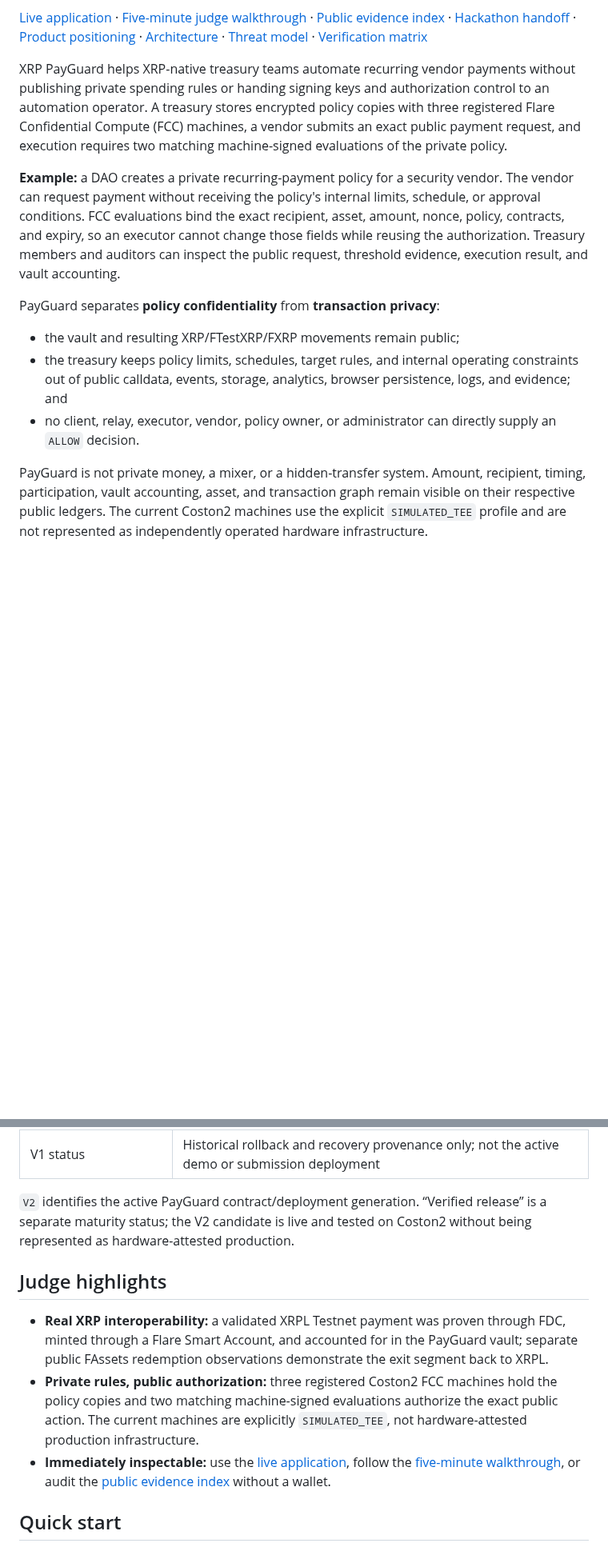
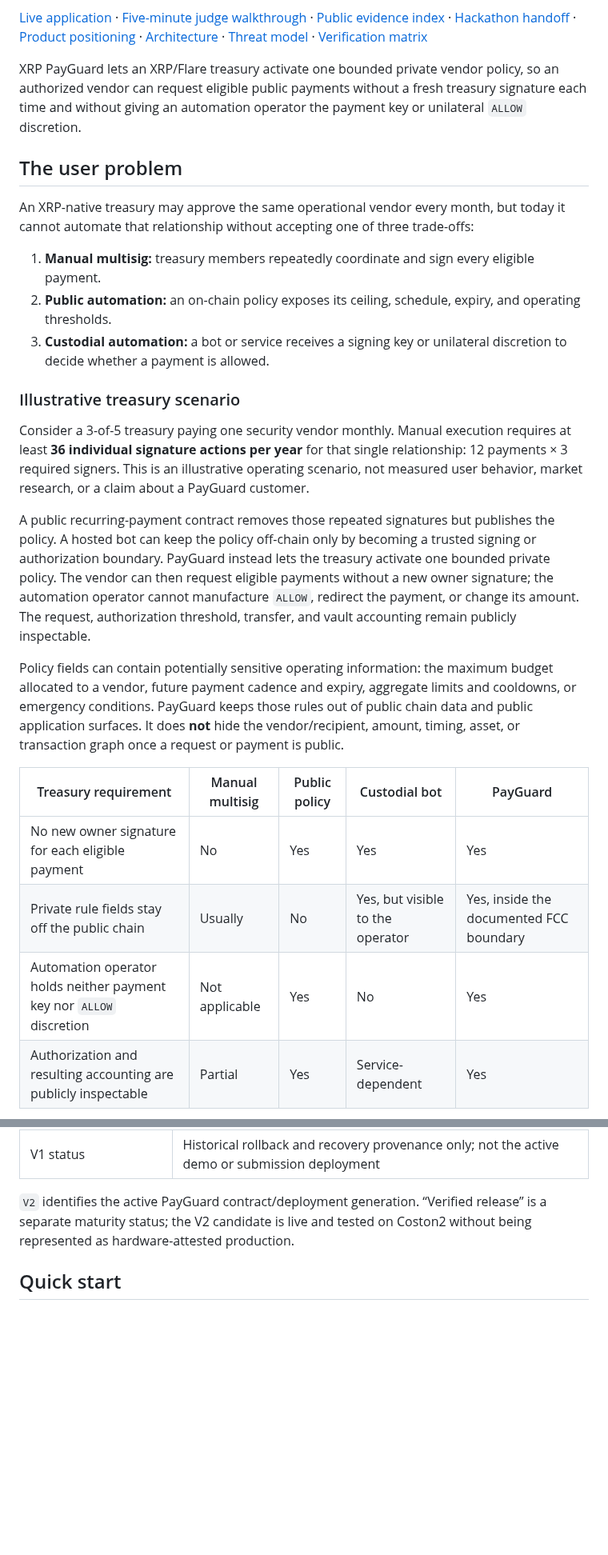
Before and after one commit to minhleeee123/xrp-payguard, a Markdown page: README.md, 2 parts joined by grey strips. Shown at 80% size. Drawn GitHub-style; blank space fills up the shorter version.

Commit message:
docs: foreground PayGuard user problem

```diff
--- a/README.md
+++ b/README.md
@@ -16,32 +16,52 @@
 [Threat model](docs/technology/threat-model.md) ·
 [Verification matrix](docs/technology/verification.md)
 
-XRP PayGuard helps XRP-native treasury teams automate recurring vendor payments
-without publishing private spending rules or handing signing keys and
-authorization control to an automation operator. A treasury stores encrypted
-policy copies with three registered Flare Confidential Compute (FCC) machines,
-a vendor submits an exact public payment request, and execution requires two
-matching machine-signed evaluations of the private policy.
+XRP PayGuard lets an XRP/Flare treasury activate one bounded private vendor
+policy, so an authorized vendor can request eligible public payments without a
+fresh treasury signature each time and without giving an automation operator
+the payment key or unilateral `ALLOW` discretion.
 
-**Example:** a DAO creates a private recurring-payment policy for a security
-vendor. The vendor can request payment without receiving the policy's internal
-limits, schedule, or approval conditions. FCC evaluations bind the exact
-recipient, asset, amount, nonce, policy, contracts, and expiry, so an executor
-cannot change those fields while reusing the authorization. Treasury members
-and auditors can inspect the public request, threshold evidence, execution
-result, and vault accounting.
+## The user problem
 
-PayGuard separates **policy confidentiality** from **transaction privacy**:
+An XRP-native treasury may approve the same operational vendor every month,
+but today it cannot automate that relationship without accepting one of three
+trade-offs:
 
-- the vault and resulting XRP/FTestXRP/FXRP movements remain public;
-- the treasury keeps policy limits, schedules, target rules, and internal
-  operating constraints out of public calldata, events, storage, analytics,
-  browser persistence, logs, and evidence; and
-- no client, relay, executor, vendor, policy owner, or administrator can
-  directly supply an `ALLOW` decision.
+1. **Manual multisig:** treasury members repeatedly coordinate and sign every
+   eligible payment.
+2. **Public automation:** an on-chain policy exposes its ceiling, schedule,
+   expiry, and operating thresholds.
+3. **Custodial automation:** a bot or service receives a signing key or
+   unilateral discretion to decide whether a payment is allowed.
 
-PayGuard is not private money, a mixer, or a hidden-transfer system. Amount,
-recipient, timing, participation, vault accounting, asset, and transaction
-graph remain visible on their respective public ledgers. The current Coston2
-machines use the explicit `SIMULATED_TEE` profile and are not represented as
-independently operated hardware infrastructure.
+### Illustrative treasury scenario
+
+Consider a 3-of-5 treasury paying one security vendor monthly. Manual execution
+requires at least **36 individual signature actions per year** for that single
+relationship: 12 payments × 3 required signers. This is an illustrative
+operating scenario, not measured user behavior, market research, or a claim
+about a PayGuard customer.
+
+A public recurring-payment contract removes those repeated signatures but
+publishes the policy. A hosted bot can keep the policy off-chain only by
+becoming a trusted signing or authorization boundary. PayGuard instead lets
+the treasury activate one bounded private policy. The vendor can then request
+eligible payments without a new owner signature; the automation operator
+cannot manufacture `ALLOW`, redirect the payment, or change its amount. The
+request, authorization threshold, transfer, and vault accounting remain
+publicly inspectable.
+
+Policy fields can contain potentially sensitive operating information: the
+maximum budget allocated to a vendor, future payment cadence and expiry,
+aggregate limits and cooldowns, or emergency conditions. PayGuard keeps those
+rules out of public chain data and public application surfaces. It does **not**
+hide the vendor/recipient, amount, timing, asset, or transaction graph once a
+request or payment is public.
+
+| Treasury requirement | Manual multisig | Public policy | Custodial bot | PayGuard |
+| --- | --- | --- | --- | --- |
+| No new owner signature for each eligible payment | No | Yes | Yes | Yes |
+| Private rule fields stay off the public chain | Usually | No | Yes, but visible to the operator | Yes, inside the documented FCC boundary |
+| Automation operator holds neither payment key nor `ALLOW` discretion | Not applicable | Yes | No | Yes |
+| Authorization and resulting accounting are publicly inspectable | Partial | Yes | Service-dependent | Yes |
+
@@ -59,22 +104,6 @@ independently operated hardware infrastructure.
 `V2` identifies the active PayGuard contract/deployment generation. “Verified
 release” is a separate maturity status; the V2 candidate is live and tested on
 Coston2 without being represented as hardware-attested production.
-
-## Judge highlights
-
-- **Real XRP interoperability:** a validated XRPL Testnet payment was proven
-  through FDC, minted through a Flare Smart Account, and accounted for in the
-  PayGuard vault; separate public FAssets redemption observations demonstrate
-  the exit segment back to XRPL.
-- **Private rules, public authorization:** three registered Coston2 FCC
-  machines hold the policy copies and two matching machine-signed evaluations
-  authorize the exact public action. The current machines are explicitly
-  `SIMULATED_TEE`, not hardware-attested production infrastructure.
-- **Immediately inspectable:** use the
-  [live application](https://xrp-payguard.vercel.app/), follow the
-  [five-minute walkthrough](#live-application-and-judge-walkthrough), or audit
-  the [public evidence index](https://xrp-payguard.vercel.app/evidence/index.json)
-  without a wallet.
 
 ## Quick start
 
```
Also changed, not shown: other parts of README.md (+43 -23 lines).
